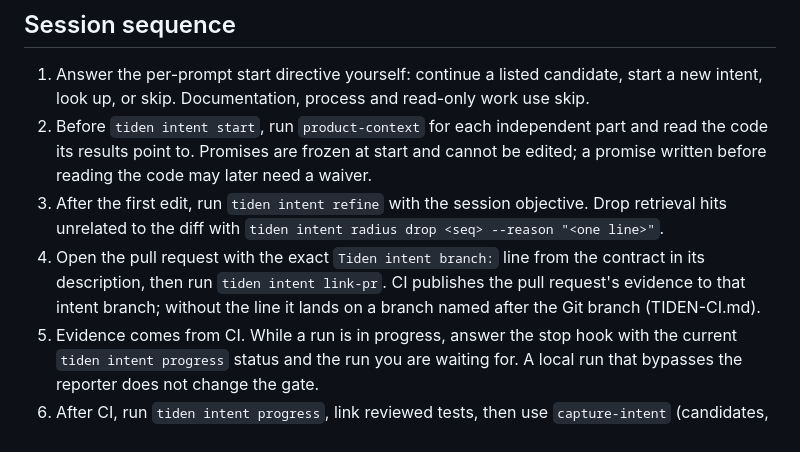
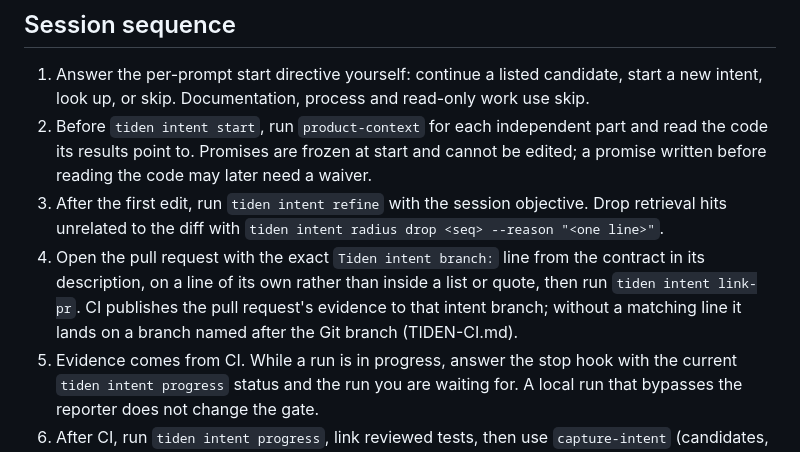
Before and after one commit to GoSync-Inc/anymsg, a Markdown page: docs/operations/claude-code-tiden.md, the part around the change. Rendered like a GitHub page.

Commit message:
docs(tiden): keep the intent branch line outside lists and quotes
Co-Authored-By: Claude Opus 5.5 <noreply@anthropic.com>

```diff
--- a/docs/operations/claude-code-tiden.md
+++ b/docs/operations/claude-code-tiden.md
@@ -31,9 +31,10 @@ workspace `1dc18e09-4a09-4d74-8300-cd4302622357` and product
    retrieval hits unrelated to the diff with
    `tiden intent radius drop <seq> --reason "<one line>"`.
 4. Open the pull request with the exact `Tiden intent branch:` line from the
-   contract in its description, then run `tiden intent link-pr`. CI publishes the
-   pull request's evidence to that intent branch; without the line it lands on a
-   branch named after the Git branch (TIDEN-CI.md).
+   contract in its description, on a line of its own rather than inside a list or
+   quote, then run `tiden intent link-pr`. CI publishes the pull request's evidence
+   to that intent branch; without a matching line it lands on a branch named after
+   the Git branch (TIDEN-CI.md).
 5. Evidence comes from CI. While a run is in progress, answer the stop hook with the
    current `tiden intent progress` status and the run you are waiting for. A local
    run that bypasses the reporter does not change the gate.
```
